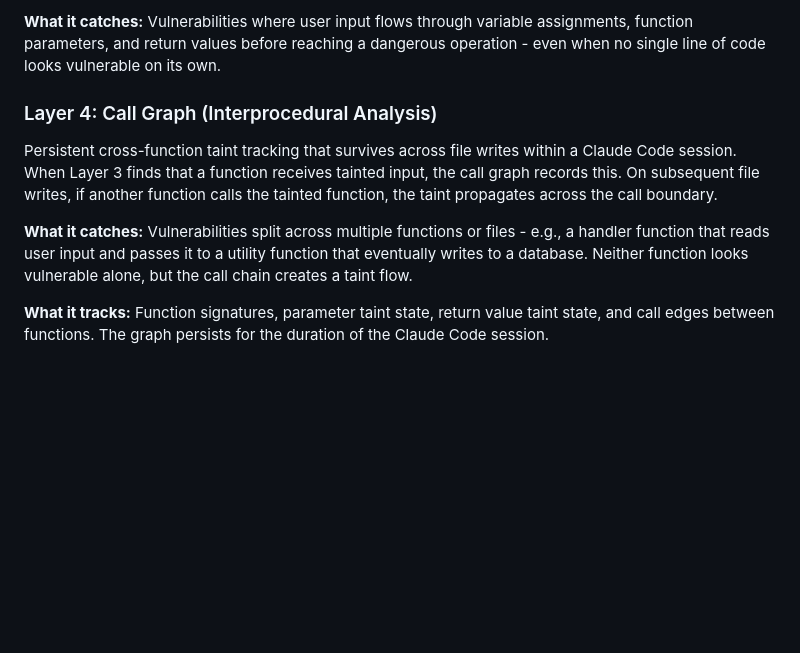
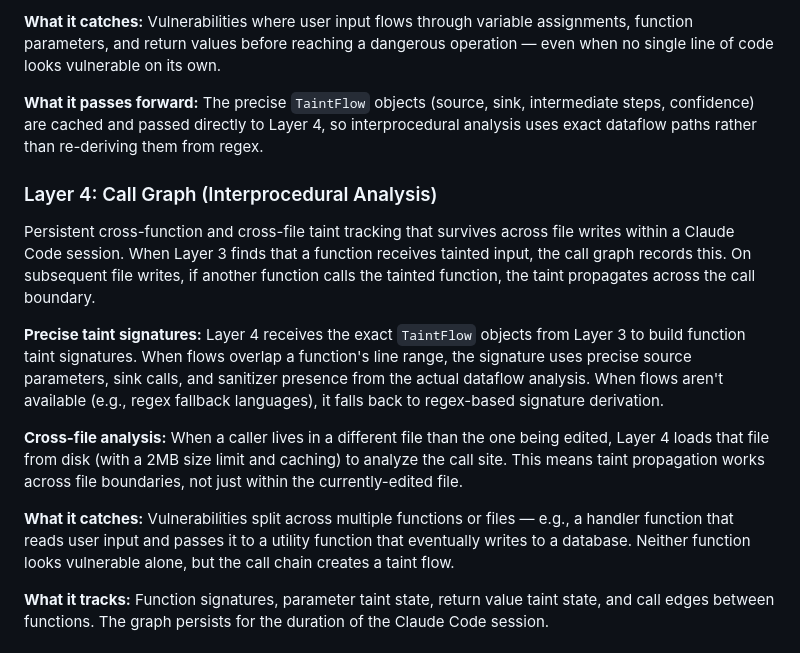
Before and after one commit to turenlabs/batou, a Markdown page: README.md, the part around one of its changes. Rendered like a GitHub page; blank space fills up the shorter version.

```diff
--- a/README.md
+++ b/README.md
@@ -54,11 +73,17 @@ Unknown function calls propagate taint with 0.8x confidence decay - if data pass
 
-**What it catches:** Vulnerabilities where user input flows through variable assignments, function parameters, and return values before reaching a dangerous operation - even when no single line of code looks vulnerable on its own.
+**What it catches:** Vulnerabilities where user input flows through variable assignments, function parameters, and return values before reaching a dangerous operation — even when no single line of code looks vulnerable on its own.
+
+**What it passes forward:** The precise `TaintFlow` objects (source, sink, intermediate steps, confidence) are cached and passed directly to Layer 4, so interprocedural analysis uses exact dataflow paths rather than re-deriving them from regex.
 
 ### Layer 4: Call Graph (Interprocedural Analysis)
 
-Persistent cross-function taint tracking that survives across file writes within a Claude Code session. When Layer 3 finds that a function receives tainted input, the call graph records this. On subsequent file writes, if another function calls the tainted function, the taint propagates across the call boundary.
+Persistent cross-function and cross-file taint tracking that survives across file writes within a Claude Code session. When Layer 3 finds that a function receives tainted input, the call graph records this. On subsequent file writes, if another function calls the tainted function, the taint propagates across the call boundary.
 
-**What it catches:** Vulnerabilities split across multiple functions or files - e.g., a handler function that reads user input and passes it to a utility function that eventually writes to a database. Neither function looks vulnerable alone, but the call chain creates a taint flow.
+**Precise taint signatures:** Layer 4 receives the exact `TaintFlow` objects from Layer 3 to build function taint signatures. When flows overlap a function's line range, the signature uses precise source parameters, sink calls, and sanitizer presence from the actual dataflow analysis. When flows aren't available (e.g., regex fallback languages), it falls back to regex-based signature derivation.
+
+**Cross-file analysis:** When a caller lives in a different file than the one being edited, Layer 4 loads that file from disk (with a 2MB size limit and caching) to analyze the call site. This means taint propagation works across file boundaries, not just within the currently-edited file.
+
+**What it catches:** Vulnerabilities split across multiple functions or files — e.g., a handler function that reads user input and passes it to a utility function that eventually writes to a database. Neither function looks vulnerable alone, but the call chain creates a taint flow.
 
 **What it tracks:** Function signatures, parameter taint state, return value taint state, and call edges between functions. The graph persists for the duration of the Claude Code session.
 
```
Also changed, not shown: other parts of README.md (+31 -12 lines), CLAUDE.md (+18 -11 lines).
